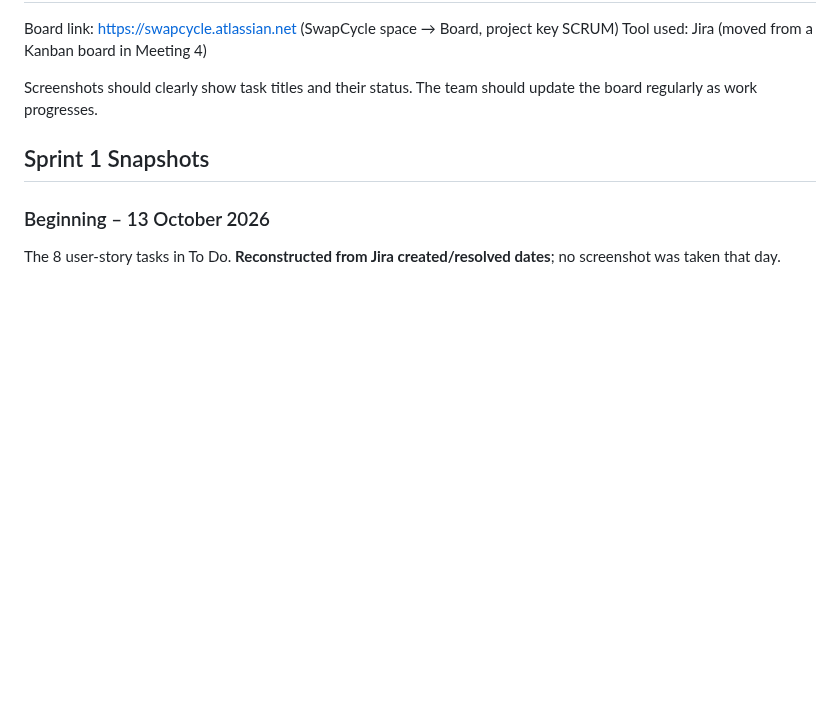
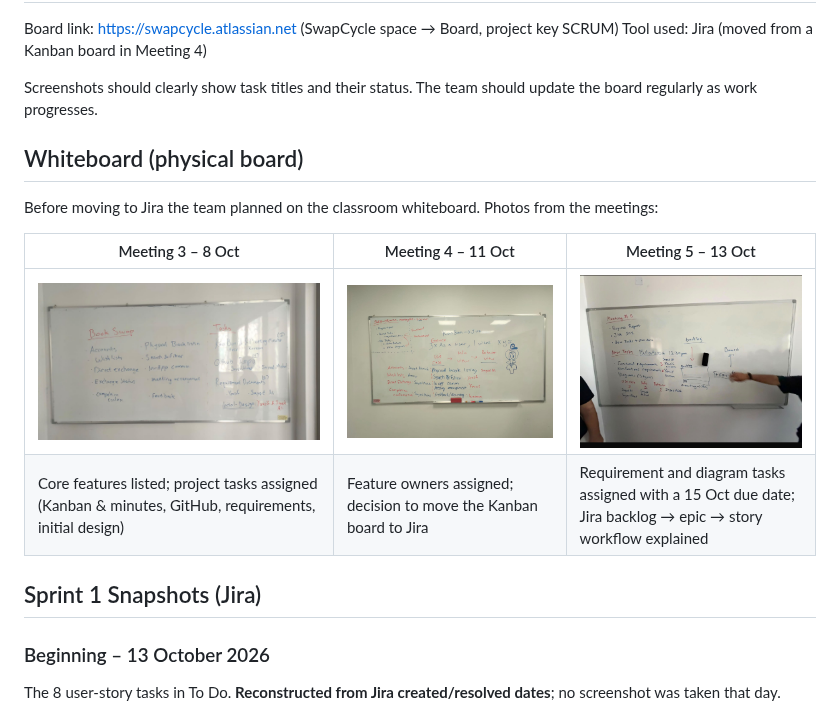
Before and after one commit to sahmedbaqer-ctrl/SwapCycle, a Markdown page: docs/kanban/README.md, the part around the change. GitHub-like rendering; pictures changed too: docs/kanban/whiteboard/2026-10-08-meeting3-features-and-tasks.jpg (added), docs/kanban/whiteboard/2026-10-11-meeting4-feature-owners.jpg (added), docs/kanban/whiteboard/2026-10-13-meeting5-new-tasks.jpg (added); blank space fills up the shorter version.

Commit message:
Add whiteboard photos from meetings 3, 4 and 5

```diff
--- a/docs/kanban/README.md
+++ b/docs/kanban/README.md
@@ -20,7 +20,15 @@ Tool used: Jira (moved from a Kanban board in Meeting 4)
 Screenshots should clearly show task titles and their status.
 The team should update the board regularly as work progresses.
 
-## Sprint 1 Snapshots
+## Whiteboard (physical board)
+Before moving to Jira the team planned on the classroom whiteboard. Photos from the meetings:
+
+| Meeting 3 – 8 Oct | Meeting 4 – 11 Oct | Meeting 5 – 13 Oct |
+|---|---|---|
+| ![](whiteboard/2026-10-08-meeting3-features-and-tasks.jpg) | ![](whiteboard/2026-10-11-meeting4-feature-owners.jpg) | ![](whiteboard/2026-10-13-meeting5-new-tasks.jpg) |
+| Core features listed; project tasks assigned (Kanban & minutes, GitHub, requirements, initial design) | Feature owners assigned; decision to move the Kanban board to Jira | Requirement and diagram tasks assigned with a 15 Oct due date; Jira backlog → epic → story workflow explained |
+
+## Sprint 1 Snapshots (Jira)
 
 ### Beginning – 13 October 2026
 The 8 user-story tasks in To Do. **Reconstructed from Jira created/resolved dates**; no screenshot was taken that day.
```
